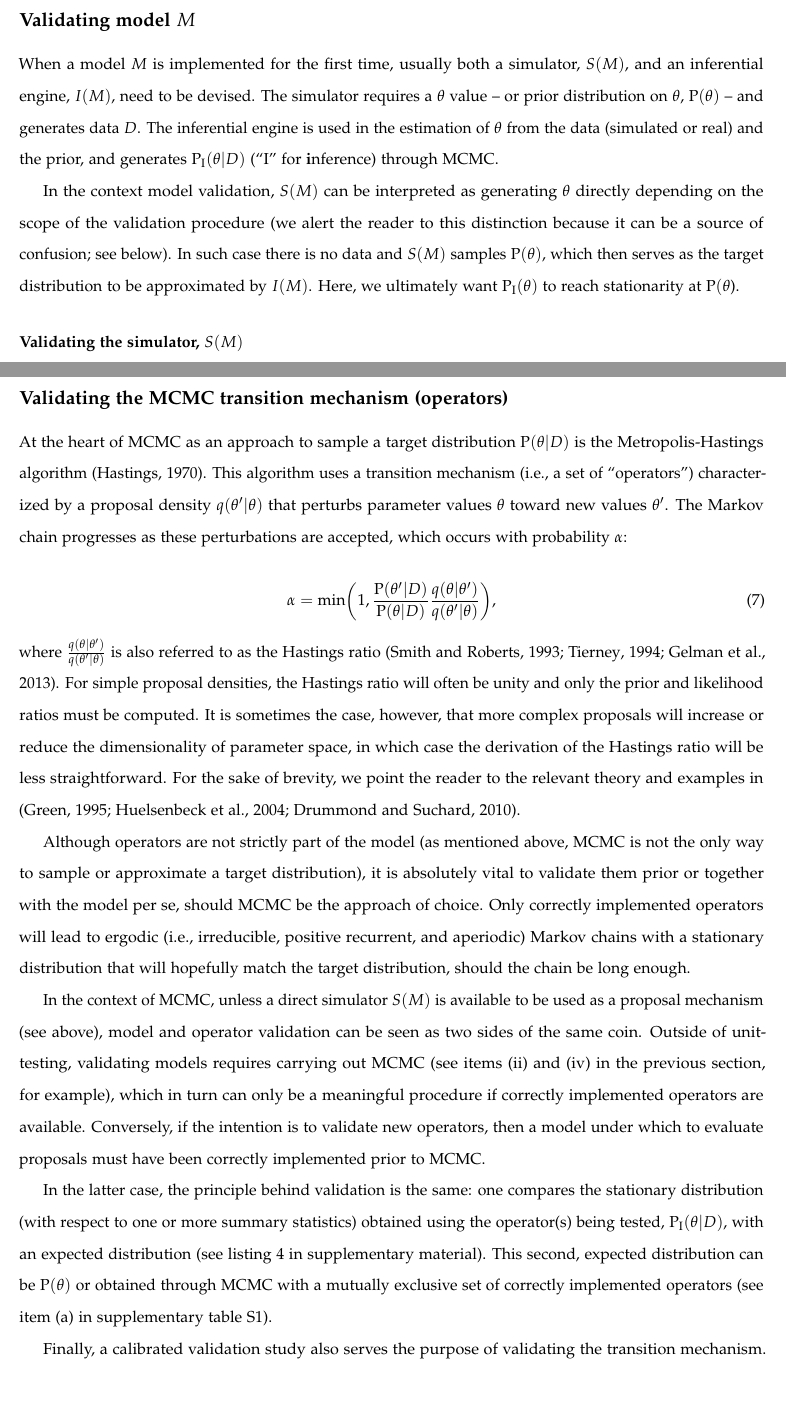
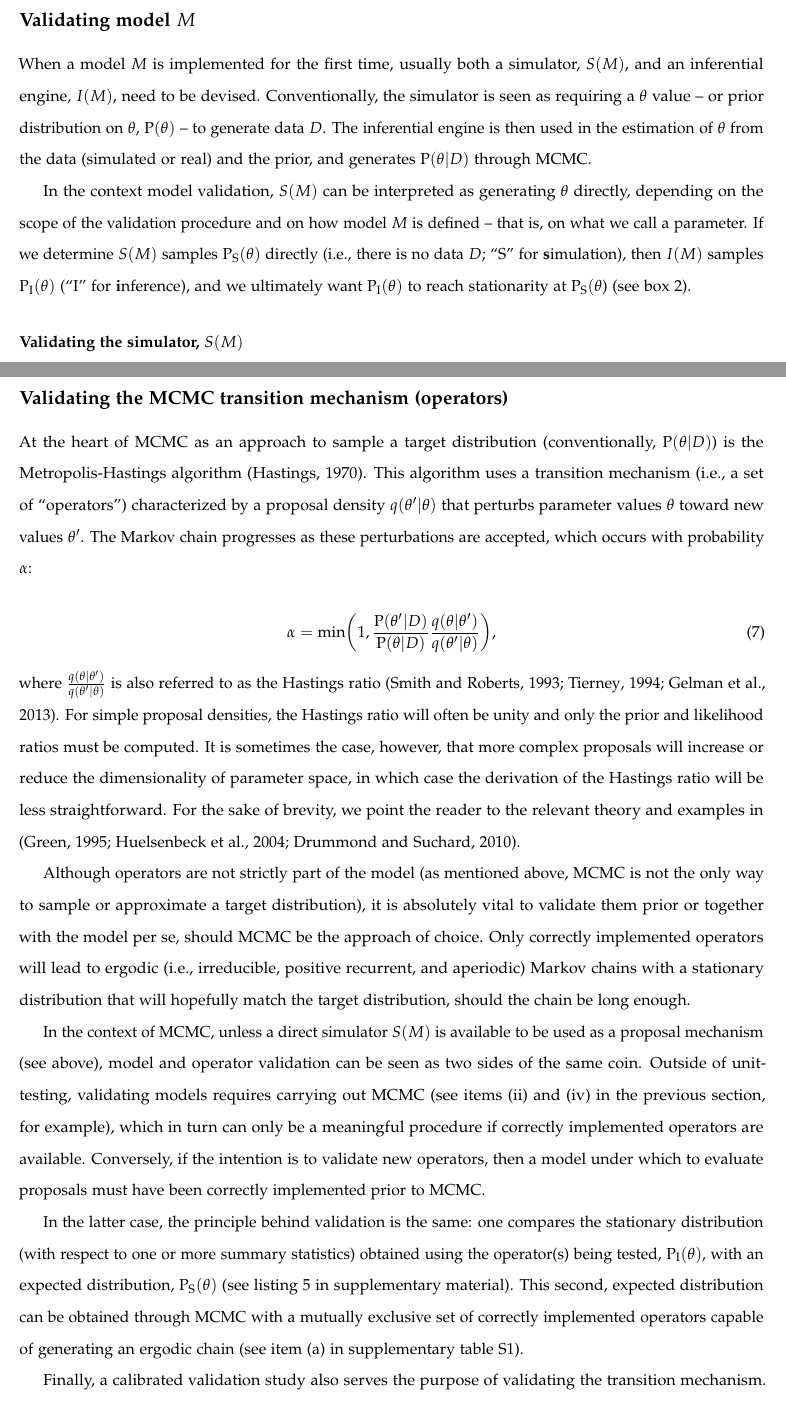
Before and after one commit to rbouckaert/DeveloperManual, a LaTeX paper (manuscript/method_validation_ms.tex): two parts of pages 4 and 12 of 17, joined at a grey line, cut so that both start at the same text, the shorter picture padded with empty space. Compiled offline with pdfLaTeX.

Commit message:
Small edits, polishing.

```diff
--- a/manuscript/method_validation_ms.tex
+++ b/manuscript/method_validation_ms.tex
@@ -269,21 +269,23 @@ distributions might be very different from the target distribution.
 When a model $M$ is implemented for the first time, usually both a
 simulator, $S(M)$, and an
 inferential engine, $I(M)$, need to be devised.
-The simulator requires a $\theta$ value -- or prior distribution on $\theta$,
-$\text{P}(\theta)$ -- and generates data $D$.
-The inferential engine is used in the estimation of $\theta$ from the
+Conventionally, the simulator is seen as requiring a $\theta$ value -- or prior distribution on $\theta$,
+$\text{P}(\theta)$ -- to generate data $D$.
+The inferential engine is then used in the estimation of $\theta$ from the
 data (simulated or real) and the prior, and generates
-$\text{P}_{\text{I}}(\theta|D)$ (``I'' for \textbf{i}nference) through MCMC.
+$\text{P}(\theta|D)$ through MCMC.
+
+% (``I'' for \textbf{i}nference)
 
 In the context model validation, $S(M)$ can be interpreted as generating
-$\theta$ directly depending on the scope of the validation procedure
-(we alert the reader to this distinction because it can be a source of
-confusion; see below).
-In such case there is no data and $S(M)$ samples $\text{P}(\theta)$,
-which then serves as the target distribution to be approximated by
-$I(M)$.
-Here, we ultimately want $\text{P}_{\text{I}}(\theta)$ to reach stationarity at
-$\text{P}(\theta$).
+$\theta$ directly, depending on the scope of the validation procedure
+and on how model $M$ is defined -- that is, on what we call a
+parameter.
+If we determine $S(M)$ samples $\text{P}_{\text{S}}(\theta)$ directly (i.e.,
+there is no data $D$; ``S'' for \textbf{s}imulation), then $I(M)$
+samples $\text{P}_{\text{I}}(\theta)$ (``I'' for \textbf{i}nference),
+and we ultimately want $\text{P}_{\text{I}}(\theta)$ to reach
+stationarity at $\text{P}_{\text{S}}(\theta$) (see box 2).
 
 \subsubsection*{Validating the simulator,
   $S(M)$}\label{verify-correctness-of-simulator-implementation}
@@ -883,8 +886,8 @@ calibrated validation in the supplementary material.
 \subsection*{Validating the MCMC transition mechanism (operators)}
 
 At the heart of MCMC as an approach to sample a target distribution
-$\text{P}(\theta|D)$ is the Metropolis-Hastings algorithm
-\citep{mh}.
+(conventionally, $\text{P}(\theta|D)$) is
+the Metropolis-Hastings algorithm \citep{mh}.
 This algorithm uses a transition mechanism (i.e., a set of
 ``operators'') characterized by a proposal density $q(\theta'|\theta)$
 that perturbs parameter values $\theta$ toward new values $\theta'$.
@@ -928,11 +931,13 @@ implemented prior to MCMC.
 In the latter case, the principle behind validation is the same: one
 compares the stationary distribution (with respect to one or more summary
 statistics) obtained using the operator(s)
-being tested, $\text{P}_{\text{I}}(\theta|D)$, with an expected
-distribution (see listing 4 in supplementary material).
-This second, expected distribution can be $\text{P}(\theta)$ or
-obtained through MCMC with a mutually exclusive set of correctly
-implemented operators (see item (a) in supplementary table S1).
+being tested, $\text{P}_{\text{I}}(\theta)$, with an expected
+distribution, $\text{P}_{\text{S}}(\theta)$ (see listing 5 in
+supplementary material).
+This second, expected distribution can be obtained through MCMC with a
+mutually exclusive set of correctly implemented operators capable of
+generating an ergodic chain (see item
+(a) in supplementary table S1).
 
 Finally, a calibrated validation study also serves the purpose of
 validating the transition mechanism.
```
Also changed, not shown: manuscript/method_validation_si.tex (+26 -4 lines), manuscript/method_validation_ms.tex (37 more changed lines).
